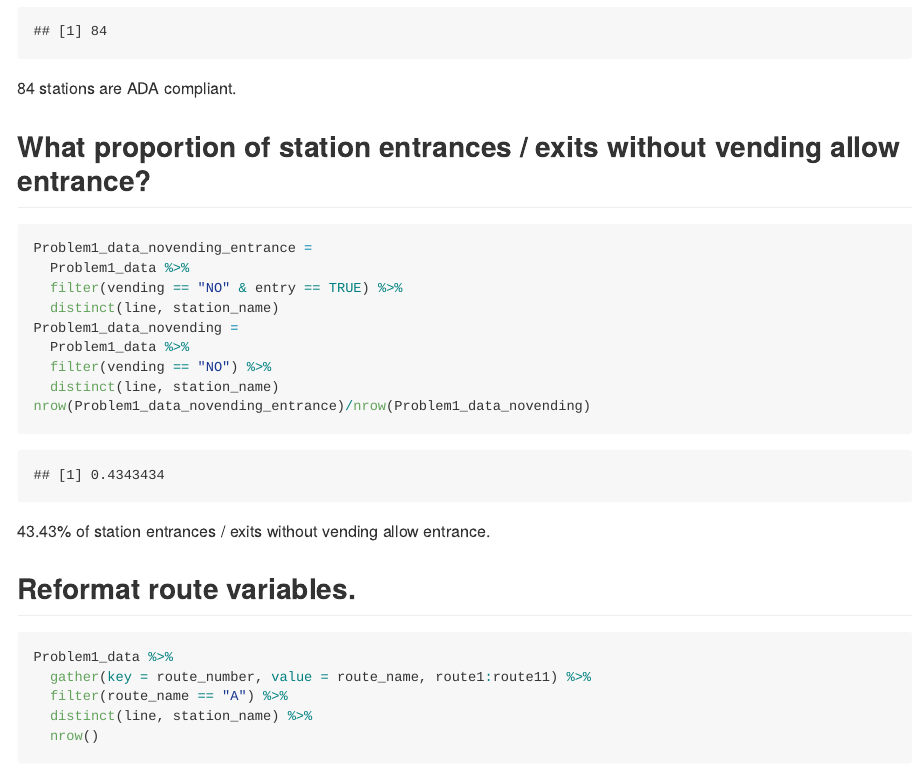
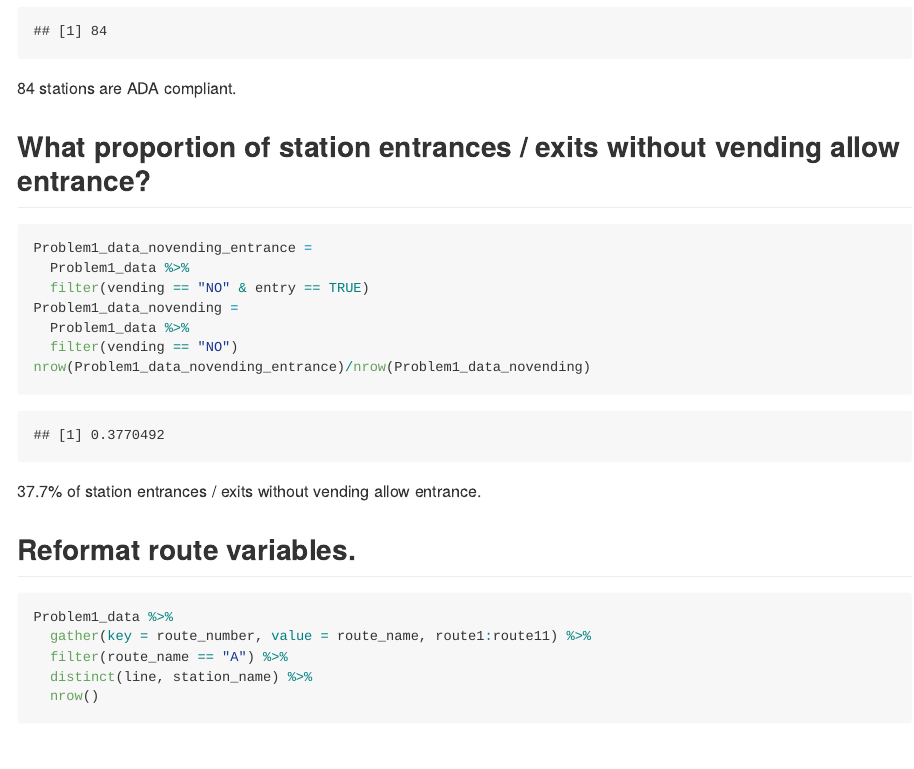
Before and after one commit to rh2916/p8105_hw2_rh2916, an R Markdown document (p8105_hw2_rh2916.Rmd): the page in a window 1100 px wide, from 1350 px down. Rendered offline with R 4.5, knitr and Pandoc, with nearby package versions; some code elsewhere in the file could not run offline; long lines of code are wrapped; column names are cleaned by a stand-in for the janitor package.

Commit message:
Modify in three points. Delete the distinct function for calculating the station entrances / exits for problem 1; Add a command in judging if the state number equals to 51; Add a filter (year == 2002) for problem 3 to find the median of excellent.

````diff
--- a/p8105_hw2_rh2916.Rmd
+++ b/p8105_hw2_rh2916.Rmd
@@ -58,16 +58,14 @@ Problem1_data %>%
 ```{r}
 Problem1_data_novending_entrance =
   Problem1_data %>%
-  filter(vending == "NO" & entry == TRUE) %>%
-  distinct(line, station_name)
+  filter(vending == "NO" & entry == TRUE)
 Problem1_data_novending =
   Problem1_data %>%
-  filter(vending == "NO") %>%
-  distinct(line, station_name)
+  filter(vending == "NO")
 nrow(Problem1_data_novending_entrance)/nrow(Problem1_data_novending)
 ```
 
-43.43% of station entrances / exits without vending allow entrance.
+37.7% of station entrances / exits without vending allow entrance.
 
 ## Reformat route variables.
 
````
Also changed, not shown: p8105_hw2_rh2916.md, p8105_hw2_rh2916.Rmd (7 more changed lines).
